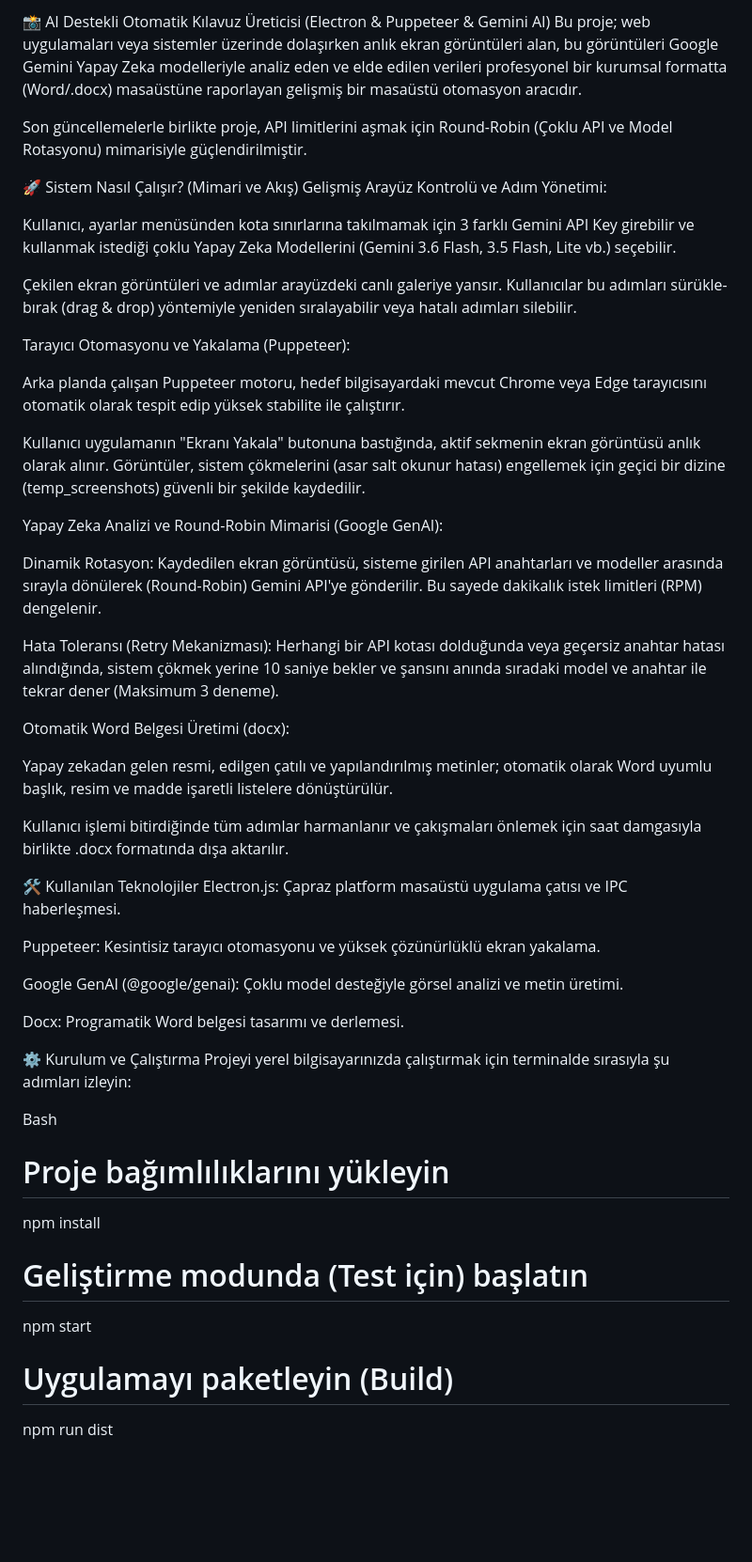
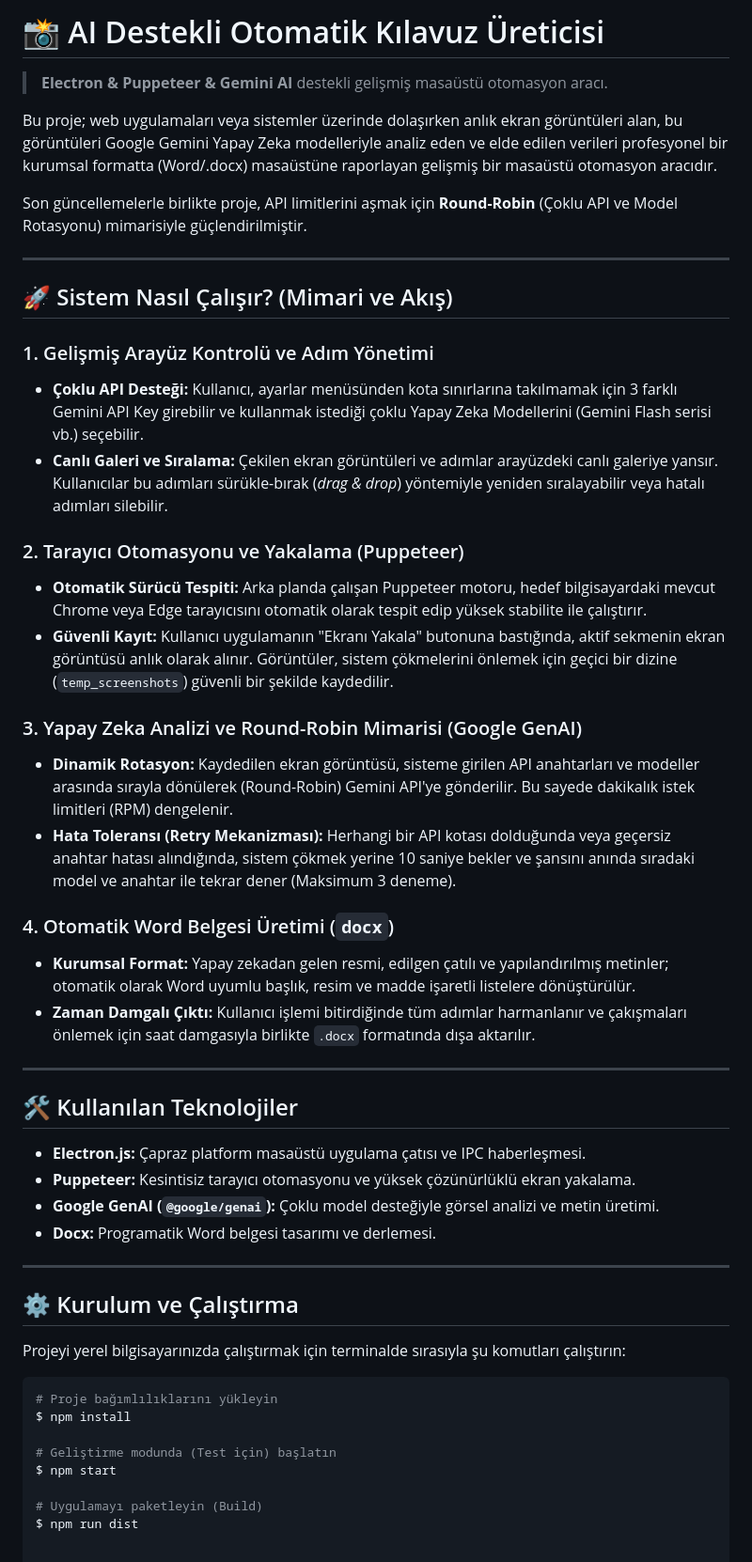
Before and after one commit to eneskahramann/AI-Screenshot-Documentation-Tool, a Markdown page: README.md, the part around the change. Shown at 94% size. GitHub-like rendering; blank space fills up the shorter version.

Commit message:
Revise README for clarity and structure improvements
Updated the README.md to enhance project description, structure, and formatting.

````diff
--- a/README.md
+++ b/README.md
@@ -1,51 +1,52 @@
-📸 AI Destekli Otomatik Kılavuz Üreticisi (Electron & Puppeteer & Gemini AI)
+# 📸 AI Destekli Otomatik Kılavuz Üreticisi
+
+> **Electron & Puppeteer & Gemini AI** destekli gelişmiş masaüstü otomasyon aracı.
+
 Bu proje; web uygulamaları veya sistemler üzerinde dolaşırken anlık ekran görüntüleri alan, bu görüntüleri Google Gemini Yapay Zeka modelleriyle analiz eden ve elde edilen verileri profesyonel bir kurumsal formatta (Word/.docx) masaüstüne raporlayan gelişmiş bir masaüstü otomasyon aracıdır.
 
-Son güncellemelerle birlikte proje, API limitlerini aşmak için Round-Robin (Çoklu API ve Model Rotasyonu) mimarisiyle güçlendirilmiştir.
+Son güncellemelerle birlikte proje, API limitlerini aşmak için **Round-Robin** (Çoklu API ve Model Rotasyonu) mimarisiyle güçlendirilmiştir.
 
-🚀 Sistem Nasıl Çalışır? (Mimari ve Akış)
-Gelişmiş Arayüz Kontrolü ve Adım Yönetimi:
+---
 
-Kullanıcı, ayarlar menüsünden kota sınırlarına takılmamak için 3 farklı Gemini API Key girebilir ve kullanmak istediği çoklu Yapay Zeka Modellerini (Gemini 3.6 Flash, 3.5 Flash, Lite vb.) seçebilir.
+## 🚀 Sistem Nasıl Çalışır? (Mimari ve Akış)
 
-Çekilen ekran görüntüleri ve adımlar arayüzdeki canlı galeriye yansır. Kullanıcılar bu adımları sürükle-bırak (drag & drop) yöntemiyle yeniden sıralayabilir veya hatalı adımları silebilir.
+### 1. Gelişmiş Arayüz Kontrolü ve Adım Yönetimi
+* **Çoklu API Desteği:** Kullanıcı, ayarlar menüsünden kota sınırlarına takılmamak için 3 farklı Gemini API Key girebilir ve kullanmak istediği çoklu Yapay Zeka Modellerini (Gemini Flash serisi vb.) seçebilir.
+* **Canlı Galeri ve Sıralama:** Çekilen ekran görüntüleri ve adımlar arayüzdeki canlı galeriye yansır. Kullanıcılar bu adımları sürükle-bırak (*drag & drop*) yöntemiyle yeniden sıralayabilir veya hatalı adımları silebilir.
 
-Tarayıcı Otomasyonu ve Yakalama (Puppeteer):
+### 2. Tarayıcı Otomasyonu ve Yakalama (Puppeteer)
+* **Otomatik Sürücü Tespiti:** Arka planda çalışan Puppeteer motoru, hedef bilgisayardaki mevcut Chrome veya Edge tarayıcısını otomatik olarak tespit edip yüksek stabilite ile çalıştırır.
+* **Güvenli Kayıt:** Kullanıcı uygulamanın "Ekranı Yakala" butonuna bastığında, aktif sekmenin ekran görüntüsü anlık olarak alınır. Görüntüler, sistem çökmelerini önlemek için geçici bir dizine (`temp_screenshots`) güvenli bir şekilde kaydedilir.
 
-Arka planda çalışan Puppeteer motoru, hedef bilgisayardaki mevcut Chrome veya Edge tarayıcısını otomatik olarak tespit edip yüksek stabilite ile çalıştırır.
+### 3. Yapay Zeka Analizi ve Round-Robin Mimarisi (Google GenAI)
+* **Dinamik Rotasyon:** Kaydedilen ekran görüntüsü, sisteme girilen API anahtarları ve modeller arasında sırayla dönülerek (Round-Robin) Gemini API'ye gönderilir. Bu sayede dakikalık istek limitleri (RPM) dengelenir.
+* **Hata Toleransı (Retry Mekanizması):** Herhangi bir API kotası dolduğunda veya geçersiz anahtar hatası alındığında, sistem çökmek yerine 10 saniye bekler ve şansını anında sıradaki model ve anahtar ile tekrar dener (Maksimum 3 deneme).
 
-Kullanıcı uygulamanın "Ekranı Yakala" butonuna bastığında, aktif sekmenin ekran görüntüsü anlık olarak alınır. Görüntüler, sistem çökmelerini (asar salt okunur hatası) engellemek için geçici bir dizine (temp_screenshots) güvenli bir şekilde kaydedilir.
+### 4. Otomatik Word Belgesi Üretimi (`docx`)
+* **Kurumsal Format:** Yapay zekadan gelen resmi, edilgen çatılı ve yapılandırılmış metinler; otomatik olarak Word uyumlu başlık, resim ve madde işaretli listelere dönüştürülür.
+* **Zaman Damgalı Çıktı:** Kullanıcı işlemi bitirdiğinde tüm adımlar harmanlanır ve çakışmaları önlemek için saat damgasıyla birlikte `.docx` formatında dışa aktarılır.
 
-Yapay Zeka Analizi ve Round-Robin Mimarisi (Google GenAI):
+---
 
-Dinamik Rotasyon: Kaydedilen ekran görüntüsü, sisteme girilen API anahtarları ve modeller arasında sırayla dönülerek (Round-Robin) Gemini API'ye gönderilir. Bu sayede dakikalık istek limitleri (RPM) dengelenir.
+## 🛠️ Kullanılan Teknolojiler
 
-Hata Toleransı (Retry Mekanizması): Herhangi bir API kotası dolduğunda veya geçersiz anahtar hatası alındığında, sistem çökmek yerine 10 saniye bekler ve şansını anında sıradaki model ve anahtar ile tekrar dener (Maksimum 3 deneme).
+* **Electron.js:** Çapraz platform masaüstü uygulama çatısı ve IPC haberleşmesi.
+* **Puppeteer:** Kesintisiz tarayıcı otomasyonu ve yüksek çözünürlüklü ekran yakalama.
+* **Google GenAI (`@google/genai`):** Çoklu model desteğiyle görsel analizi ve metin üretimi.
+* **Docx:** Programatik Word belgesi tasarımı ve derlemesi.
 
-Otomatik Word Belgesi Üretimi (docx):
+---
 
-Yapay zekadan gelen resmi, edilgen çatılı ve yapılandırılmış metinler; otomatik olarak Word uyumlu başlık, resim ve madde işaretli listelere dönüştürülür.
+## ⚙️ Kurulum ve Çalıştırma
 
-Kullanıcı işlemi bitirdiğinde tüm adımlar harmanlanır ve çakışmaları önlemek için saat damgasıyla birlikte .docx formatında dışa aktarılır.
+Projeyi yerel bilgisayarınızda çalıştırmak için terminalde sırasıyla şu komutları çalıştırın:
 
-🛠️ Kullanılan Teknolojiler
-Electron.js: Çapraz platform masaüstü uygulama çatısı ve IPC haberleşmesi.
-
-Puppeteer: Kesintisiz tarayıcı otomasyonu ve yüksek çözünürlüklü ekran yakalama.
-
-Google GenAI (@google/genai): Çoklu model desteğiyle görsel analizi ve metin üretimi.
-
-Docx: Programatik Word belgesi tasarımı ve derlemesi.
-
-⚙️ Kurulum ve Çalıştırma
-Projeyi yerel bilgisayarınızda çalıştırmak için terminalde sırasıyla şu adımları izleyin:
-
-Bash
+```console
 # Proje bağımlılıklarını yükleyin
-npm install
+$ npm install
 
 # Geliştirme modunda (Test için) başlatın
-npm start
+$ npm start
 
 # Uygulamayı paketleyin (Build)
-npm run dist
+$ npm run dist
````
